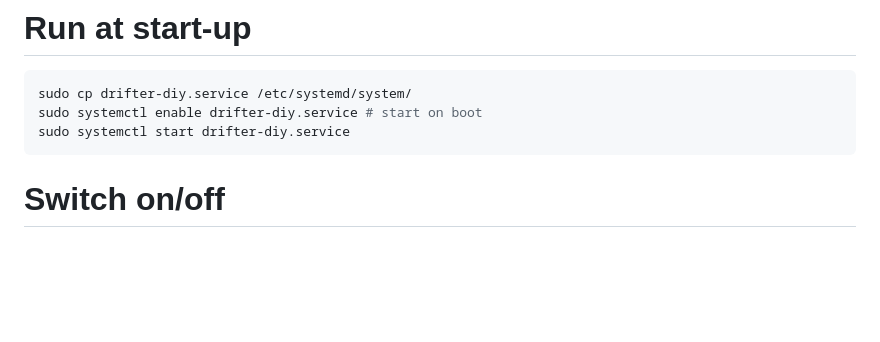
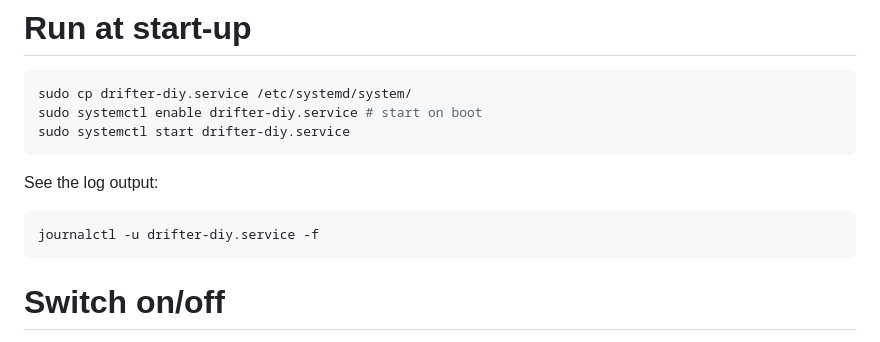
Before and after one commit to gher-uliege/drifter-raspberry-pi, a Markdown page: README.md, the part around the change. GitHub-like rendering; blank space fills up the shorter version.

````diff
--- a/README.md
+++ b/README.md
@@ -295,6 +295,12 @@ sudo systemctl start drifter-diy.service
 ```
 
 
+See the log output:
+
+```
+journalctl -u drifter-diy.service -f
+```
+
 # Switch on/off
 
 * Connection via ssh
````
